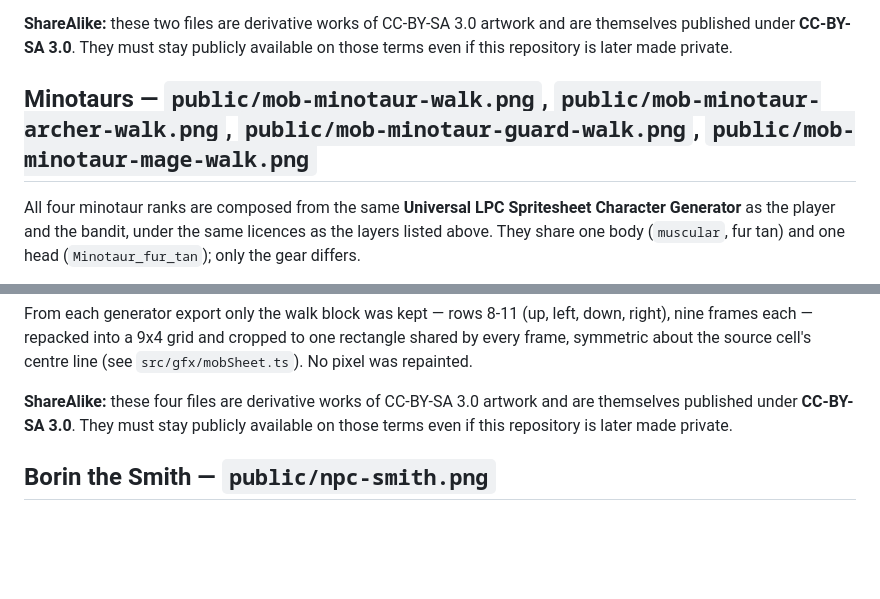
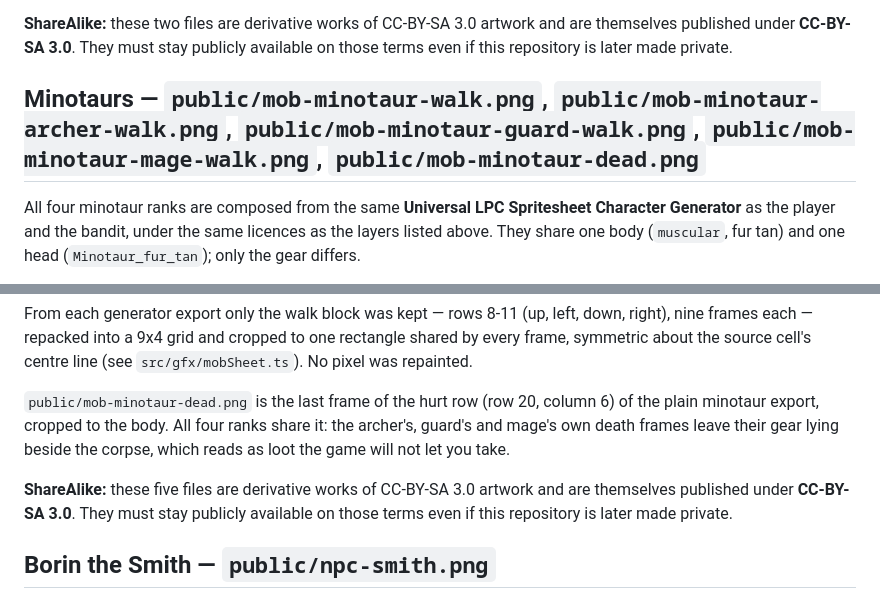
Before and after one commit to apkamapka/bone-isle, a Markdown page: CREDITS.md, 2 parts joined by grey strips. GitHub-like rendering; blank space fills up the shorter version.

```diff
--- a/CREDITS.md
+++ b/CREDITS.md
@@ -118,7 +118,7 @@ cropped to one rectangle shared by every frame (see `src/gfx/mobSheet.ts`).
 are themselves published under **CC-BY-SA 3.0**. They must stay publicly
 available on those terms even if this repository is later made private.
 
-## Minotaurs — `public/mob-minotaur-walk.png`, `public/mob-minotaur-archer-walk.png`, `public/mob-minotaur-guard-walk.png`, `public/mob-minotaur-mage-walk.png`
+## Minotaurs — `public/mob-minotaur-walk.png`, `public/mob-minotaur-archer-walk.png`, `public/mob-minotaur-guard-walk.png`, `public/mob-minotaur-mage-walk.png`, `public/mob-minotaur-dead.png`
 
 All four minotaur ranks are composed from the same **Universal LPC Spritesheet
 Character Generator** as the player and the bandit, under the same licences as
@@ -147,7 +147,12 @@ From each generator export only the walk block was kept — rows 8-11
 cropped to one rectangle shared by every frame, symmetric about the source
 cell's centre line (see `src/gfx/mobSheet.ts`). No pixel was repainted.
 
-**ShareAlike:** these four files are derivative works of CC-BY-SA 3.0 artwork
+`public/mob-minotaur-dead.png` is the last frame of the hurt row (row 20,
+column 6) of the plain minotaur export, cropped to the body. All four ranks
+share it: the archer's, guard's and mage's own death frames leave their gear
+lying beside the corpse, which reads as loot the game will not let you take.
+
+**ShareAlike:** these five files are derivative works of CC-BY-SA 3.0 artwork
 and are themselves published under **CC-BY-SA 3.0**. They must stay publicly
 available on those terms even if this repository is later made private.
 
```
